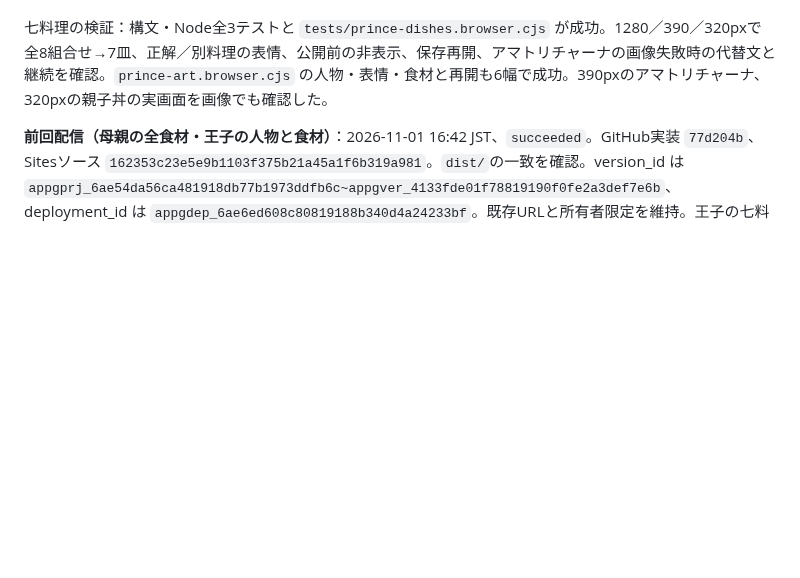
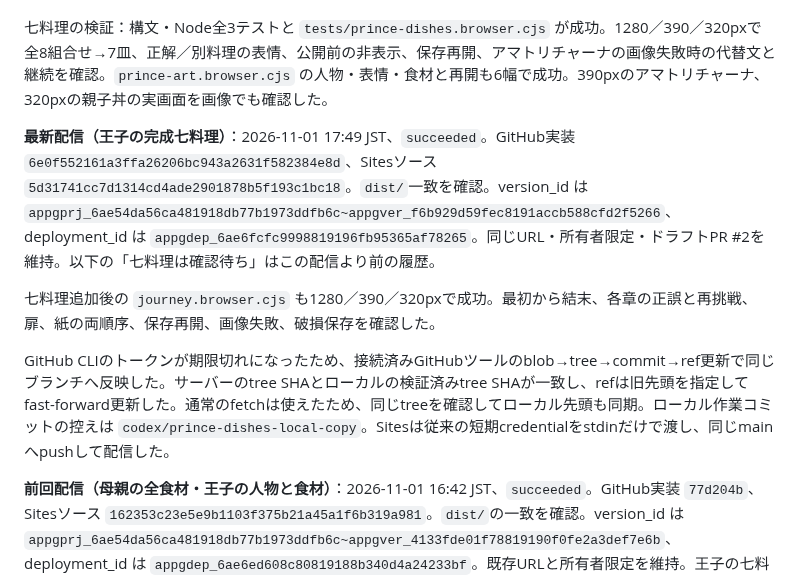
Before and after one commit to takatama/cinderellas-cooking, a Markdown page: HANDOFF.md, the part around the change. Drawn GitHub-style; blank space fills up the shorter version.

Commit message:
Record private deployment of adopted prince dishes

```diff
--- a/HANDOFF.md
+++ b/HANDOFF.md
@@ -11,6 +11,12 @@
 王子の[完成七料理の画像案](docs/references/prince-dishes-preview.png)をユーザーが「この7料理で進める」と採用。アマトリチャーナ・トマトスパゲティ・カルボナーラ・ピラフ・チキンライス・オムライス・親子丼を個別の透過PNGにして `foodAssets` へ登録した。注文・材料選び・調理中は完成皿を表示せず、公開操作後だけ見せる。人物・背景・既存料理・器具・台詞・料理判定・保存形式は保持。城・扉・魔法の部屋・プリン・終幕の画像は引き続き未整備。
 
 七料理の検証：構文・Node全3テストと `tests/prince-dishes.browser.cjs` が成功。1280／390／320pxで全8組合せ→7皿、正解／別料理の表情、公開前の非表示、保存再開、アマトリチャーナの画像失敗時の代替文と継続を確認。`prince-art.browser.cjs` の人物・表情・食材と再開も6幅で成功。390pxのアマトリチャーナ、320pxの親子丼の実画面を画像でも確認した。
+
+**最新配信（王子の完成七料理）**：2026-11-01 17:49 JST、`succeeded`。GitHub実装 `6e0f552161a3ffa26206bc943a2631f582384e8d`、Sitesソース `5d31741cc7d1314cd4ade2901878b5f193c1bc18`。`dist/`一致を確認。version_id は `appgprj_6ae54da56ca481918db77b1973ddfb6c~appgver_f6b929d59fec8191accb588cfd2f5266`、deployment_id は `appgdep_6ae6fcfc9998819196fb95365af78265`。同じURL・所有者限定・ドラフトPR #2を維持。以下の「七料理は確認待ち」はこの配信より前の履歴。
+
+七料理追加後の `journey.browser.cjs` も1280／390／320pxで成功。最初から結末、各章の正誤と再挑戦、扉、紙の両順序、保存再開、画像失敗、破損保存を確認した。
+
+GitHub CLIのトークンが期限切れになったため、接続済みGitHubツールのblob→tree→commit→ref更新で同じブランチへ反映した。サーバーのtree SHAとローカルの検証済みtree SHAが一致し、refは旧先頭を指定してfast-forward更新した。通常のfetchは使えたため、同じtreeを確認してローカル先頭も同期。ローカル作業コミットの控えは `codex/prince-dishes-local-copy`。Sitesは従来の短期credentialをstdinだけで渡し、同じmainへpushして配信した。
 
 **前回配信（母親の全食材・王子の人物と食材）**：2026-11-01 16:42 JST、`succeeded`。GitHub実装 `77d204b`、Sitesソース `162353c23e5e9b1103f375b21a45a1f6b319a981`。`dist/`の一致を確認。version_id は `appgprj_6ae54da56ca481918db77b1973ddfb6c~appgver_4133fde01f78819190f0fe2a3def7e6b`、deployment_id は `appgdep_6ae6ed608c80819188b340d4a24233bf`。既存URLと所有者限定を維持。王子の七料理案は確認待ちでこの配信には含めていない。
 
```
Also changed, not shown: docs/ART_FINISH_HANDOFF.md (+6 -0 lines).
